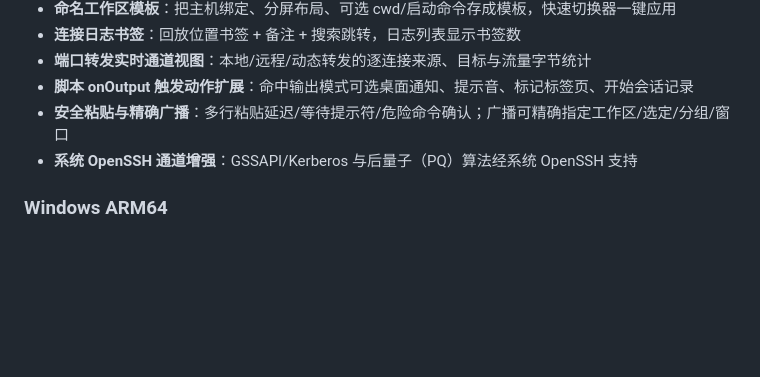
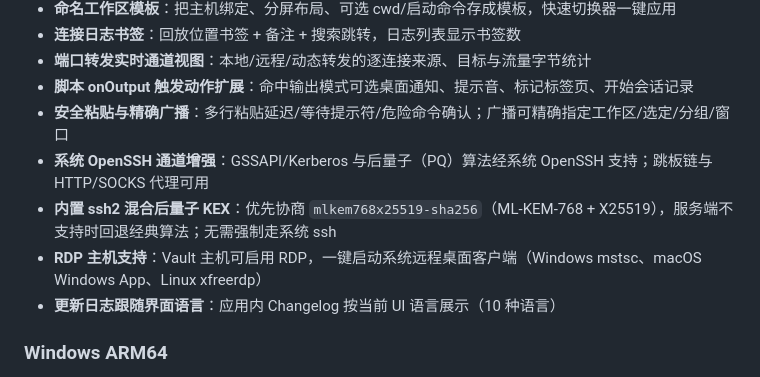
Before and after one commit to JasonZhangDad/MagiesShell, a Markdown page: public/changelog.md, the part around one of its changes. Rendered like a GitHub page; blank space fills up the shorter version.

```diff
--- a/public/changelog.md
+++ b/public/changelog.md
@@ -16,7 +57,10 @@
 - **端口转发实时通道视图**：本地/远程/动态转发的逐连接来源、目标与流量字节统计
 - **脚本 onOutput 触发动作扩展**：命中输出模式可选桌面通知、提示音、标记标签页、开始会话记录
 - **安全粘贴与精确广播**：多行粘贴延迟/等待提示符/危险命令确认；广播可精确指定工作区/选定/分组/窗口
-- **系统 OpenSSH 通道增强**：GSSAPI/Kerberos 与后量子（PQ）算法经系统 OpenSSH 支持
+- **系统 OpenSSH 通道增强**：GSSAPI/Kerberos 与后量子（PQ）算法经系统 OpenSSH 支持；跳板链与 HTTP/SOCKS 代理可用
+- **内置 ssh2 混合后量子 KEX**：优先协商 `mlkem768x25519-sha256`（ML-KEM-768 + X25519），服务端不支持时回退经典算法；无需强制走系统 ssh
+- **RDP 主机支持**：Vault 主机可启用 RDP，一键启动系统远程桌面客户端（Windows mstsc、macOS Windows App、Linux xfreerdp）
+- **更新日志跟随界面语言**：应用内 Changelog 按当前 UI 语言展示（10 种语言）
 
 ### Windows ARM64
 - **win-arm64 安装包补齐 mosh / ET 捆绑**：MoshMagies 0.1.9 与 EternalTerminal 6.2.10 首发 Windows arm64 原生二进制
```
Also changed, not shown: other parts of public/changelog.md (+44 -3 lines).
